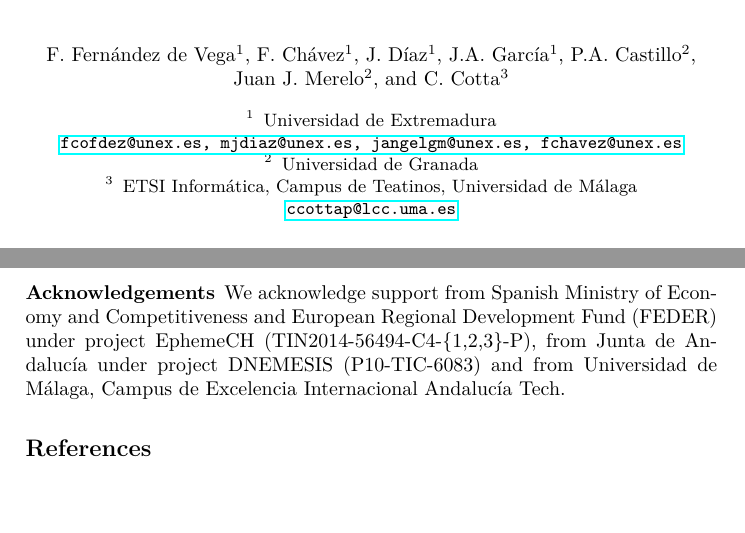
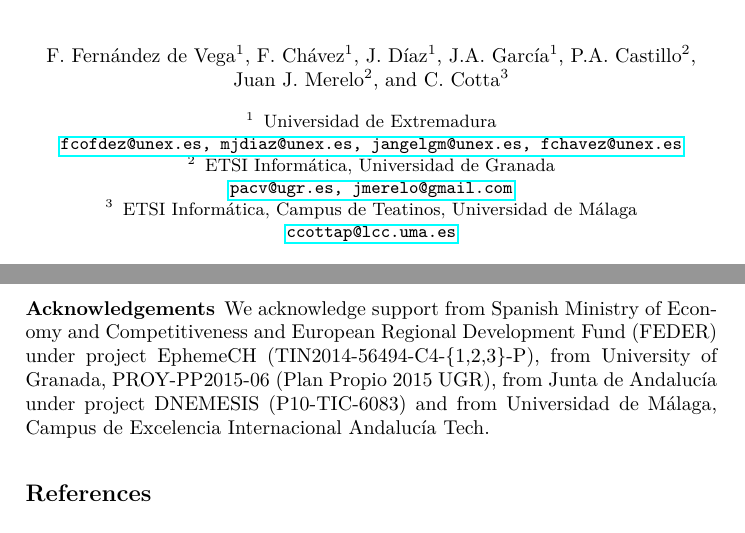
Before and after one commit to frchavez/PPSN_Consumo_2016, a LaTeX thesis (main.tex): two parts of pages 1 and 5 of 6, joined at a grey line, cut so that both start at the same text, the shorter picture padded with empty space. Compiled offline with pdfLaTeX.

Commit message:
adding Acknowledgements

```diff
--- a/main.tex
+++ b/main.tex
@@ -36,7 +36,8 @@
 \author{F. Fernández de Vega \inst{1} \and F. Ch\'avez\inst{1} \and J. D\'iaz\inst{1} \and J.A. Garc\'ia\inst{1} \and P.A. Castillo\inst{2} \and Juan J. Merelo\inst{2} \and C. Cotta\inst{3}\\
 \institute{ Universidad de Extremadura \\
 \href{mailto:fcofdez@unex.es}{\email{fcofdez@unex.es, mjdiaz@unex.es, jangelgm@unex.es, fchavez@unex.es}} \\
-\and Universidad de Granada
+\and ETSI Inform\'atica, Universidad de Granada\\
+\href{mailto:pacv@ugr.es}{\email{pacv@ugr.es, jmerelo@gmail.com}} \\
 \and ETSI Inform\'atica, Campus de Teatinos, Universidad de M\'alaga\\
 \href{mailto:ccottap@lcc.uma.es}{\email{ccottap@lcc.uma.es}} \\
 }}
@@ -92,7 +93,11 @@ performance measurements, evolutionary algorithms.
 %\input{conclusiones}
 
 \subsubsection*{Acknowledgements}
-\sloppypar We acknowledge support from Spanish Ministry of Economy and Competitiveness and European Regional Development Fund (FEDER) under project EphemeCH (TIN2014-56494-C4-\{1,2,3\}-P), from Junta de Andaluc\'{\i}a under project DNEMESIS (P10-TIC-6083) and from Universidad de M\'alaga, Campus de Excelencia Internacional Andaluc\'{\i}a Tech.
+\sloppypar We acknowledge support from
+Spanish Ministry of Economy and Competitiveness and European Regional Development Fund (FEDER) under project EphemeCH (TIN2014-56494-C4-\{1,2,3\}-P),
+from University of Granada, PROY-PP2015-06 (Plan Propio 2015 UGR),
+from Junta de Andaluc\'{\i}a under project DNEMESIS (P10-TIC-6083)
+and from Universidad de M\'alaga, Campus de Excelencia Internacional Andaluc\'{\i}a Tech.
 
 %----------------------------------------------------------------------------------------
 %	REFERENCE LIST
```
